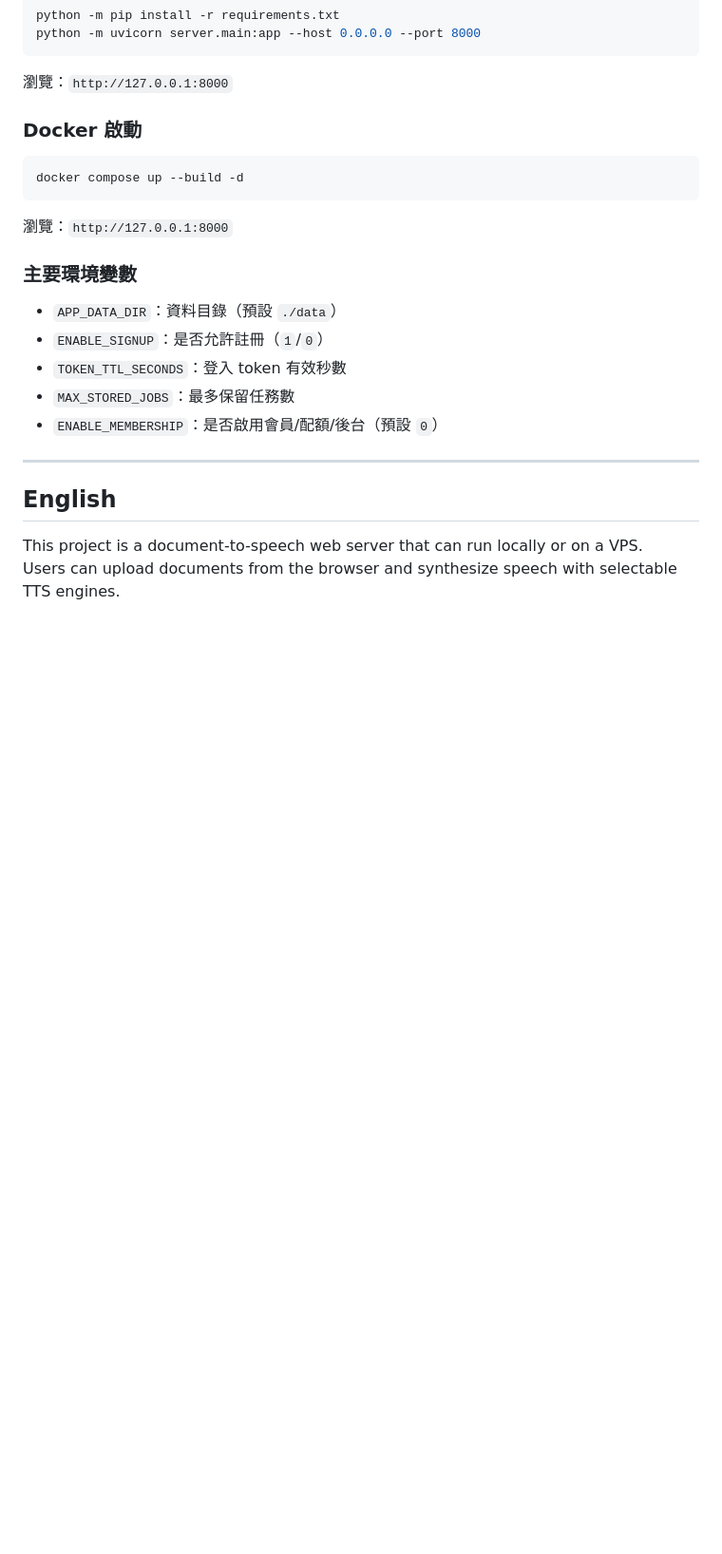
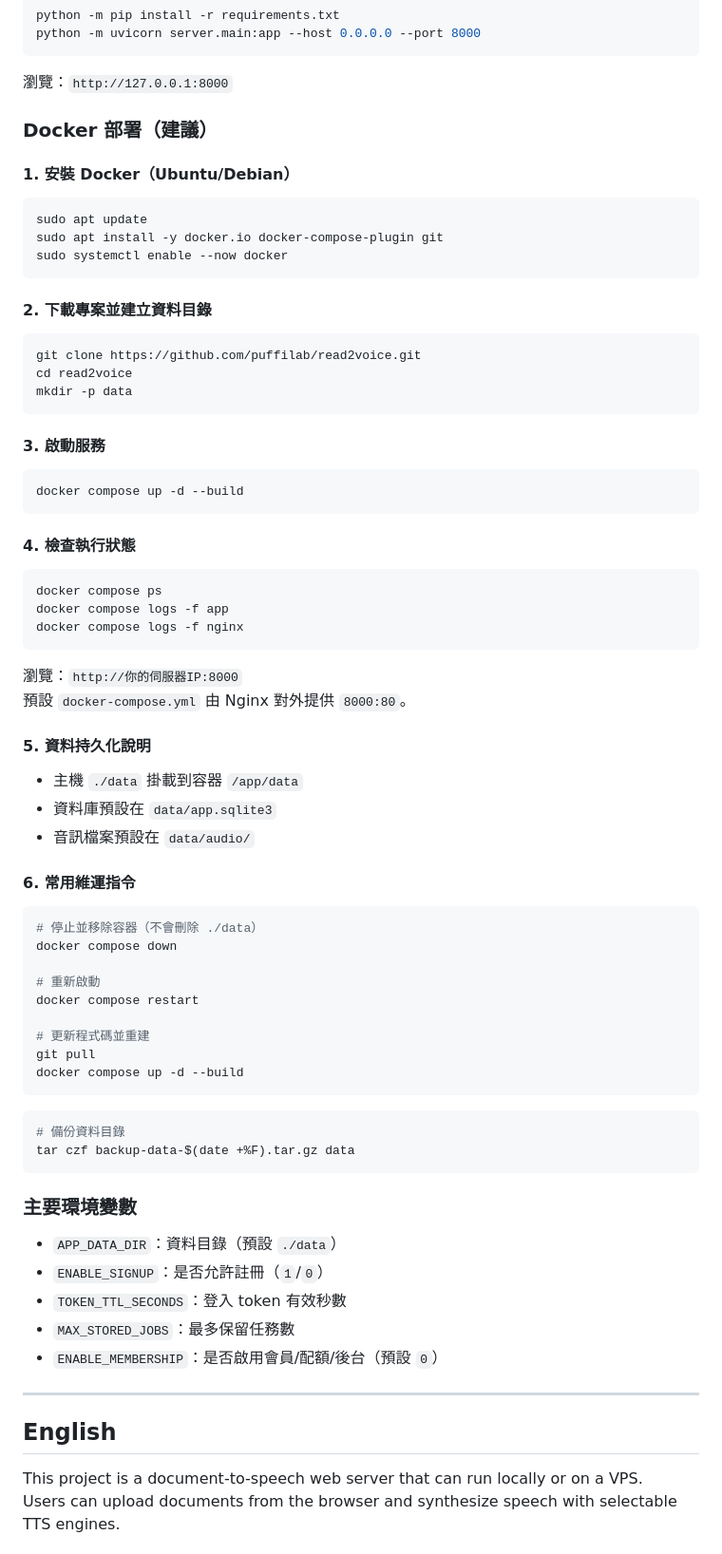
Before and after one commit to puffilab/read2voice, a Markdown page: README.md, the part around one of its changes. Shown at 95% size. Drawn GitHub-style; blank space fills up the shorter version.

````diff
--- a/README.md
+++ b/README.md
@@ -72,13 +124,65 @@ python -m uvicorn server.main:app --host 0.0.0.0 --port 8000
 
 瀏覽：`http://127.0.0.1:8000`
 
-### Docker 啟動
+### Docker 部署（建議）
+
+#### 1. 安裝 Docker（Ubuntu/Debian）
 
 ```bash
-docker compose up --build -d
+sudo apt update
+sudo apt install -y docker.io docker-compose-plugin git
+sudo systemctl enable --now docker
 ```
 
-瀏覽：`http://127.0.0.1:8000`
+#### 2. 下載專案並建立資料目錄
+
+```bash
+git clone https://github.com/puffilab/read2voice.git
+cd read2voice
+mkdir -p data
+```
+
+#### 3. 啟動服務
+
+```bash
+docker compose up -d --build
+```
+
+#### 4. 檢查執行狀態
+
+```bash
+docker compose ps
+docker compose logs -f app
+docker compose logs -f nginx
+```
+
+瀏覽：`http://你的伺服器IP:8000`
+預設 `docker-compose.yml` 由 Nginx 對外提供 `8000:80`。
+
+#### 5. 資料持久化說明
+
+- 主機 `./data` 掛載到容器 `/app/data`
+- 資料庫預設在 `data/app.sqlite3`
+- 音訊檔案預設在 `data/audio/`
+
+#### 6. 常用維運指令
+
+```bash
+# 停止並移除容器（不會刪除 ./data）
+docker compose down
+
+# 重新啟動
+docker compose restart
+
+# 更新程式碼並重建
+git pull
+docker compose up -d --build
+```
+
+```bash
+# 備份資料目錄
+tar czf backup-data-$(date +%F).tar.gz data
+```
 
 ### 主要環境變數
 
````
Also changed, not shown: other parts of README.md (+165 -9 lines).
